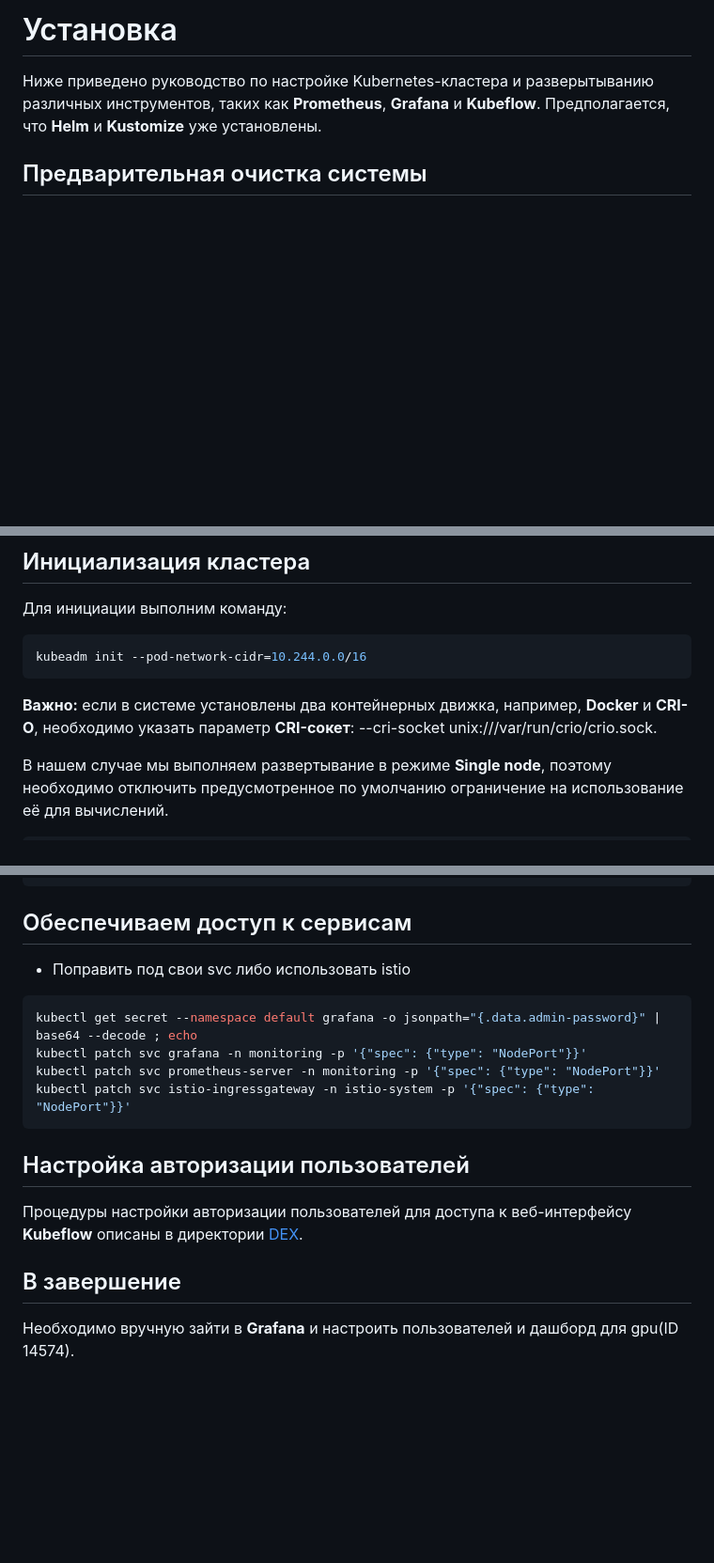
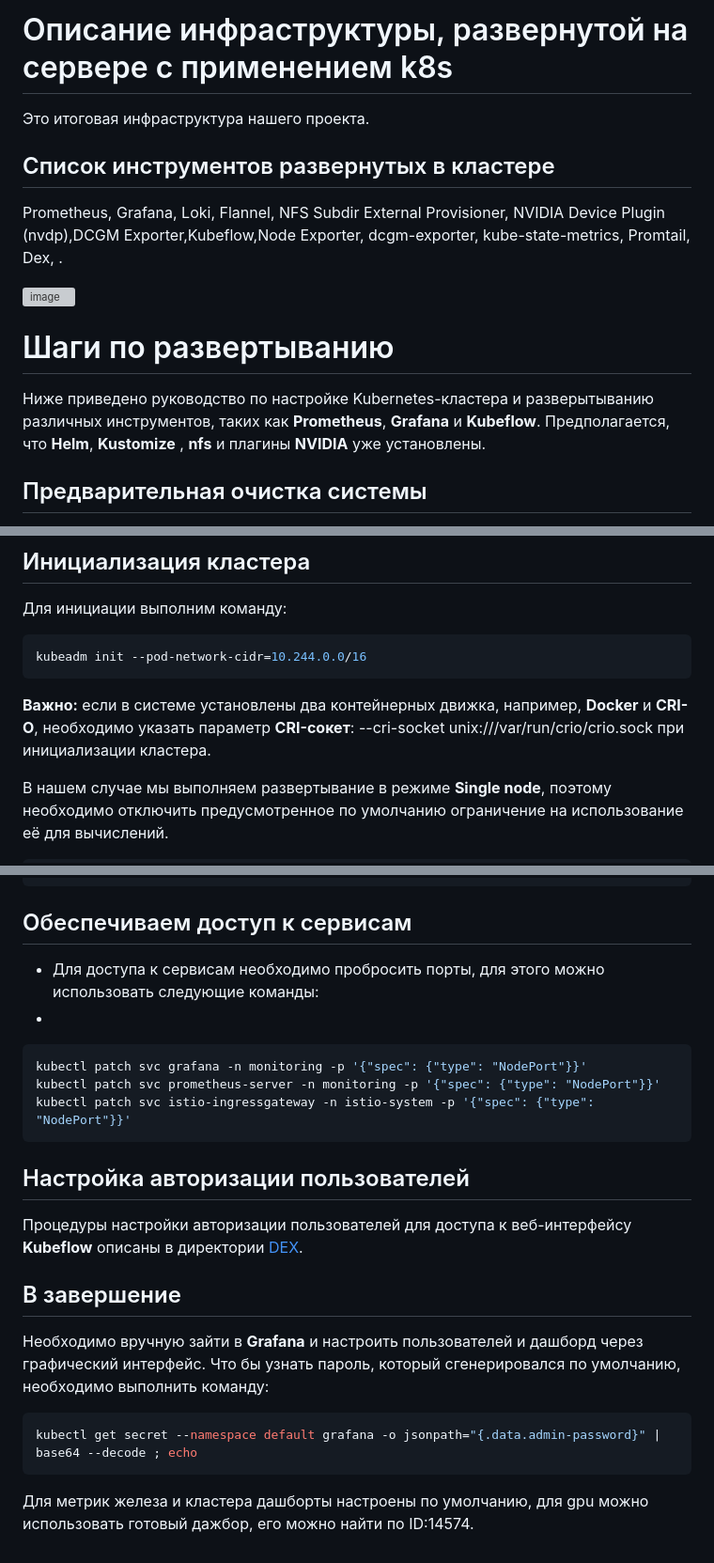
Before and after one commit to Team2RoboTech1TOrg/RoboTech-DO, a Markdown page: k8s/README.md, 3 parts joined by grey strips. Shown at 94% size. GitHub-like rendering; blank space fills up the shorter version; grey boxes are pictures that could not be loaded.

````diff
--- a/k8s/README.md
+++ b/k8s/README.md
@@ -1,6 +1,19 @@
-# Установка
+# Описание инфраструктуры, развернутой на сервере с применением k8s
 
-Ниже приведено руководство по настройке Kubernetes-кластера и разверытыванию различных инструментов, таких как **Prometheus**, **Grafana** и **Kubeflow**. Предполагается, что **Helm** и **Kustomize** уже установлены.
+Это итоговая инфраструктура нашего проекта.
+
+## Список инструментов развернутых в кластере
+
+Prometheus, Grafana, Loki, Flannel, NFS Subdir External Provisioner, NVIDIA Device Plugin (nvdp),DCGM Exporter,Kubeflow,Node Exporter, dcgm-exporter, kube-state-metrics, Promtail, Dex, .
+
+
+
+![image](https://github.com/user-attachments/assets/3f403df0-e542-41eb-abef-f89caae0cd6d)
+
+
+# Шаги по развертыванию
+
+Ниже приведено руководство по настройке Kubernetes-кластера и разверытыванию различных инструментов, таких как **Prometheus**, **Grafana** и **Kubeflow**. Предполагается, что **Helm**, **Kustomize** , **nfs** и плагины **NVIDIA** уже установлены.
 
 ## Предварительная очистка системы
 
@@ -23,7 +36,7 @@ sudo reboot
 kubeadm init --pod-network-cidr=10.244.0.0/16
 ```
 
-**Важно:** если в системе установлены два контейнерных движка, например, **Docker** и **CRI-O**, необходимо указать параметр **CRI-сокет**: --cri-socket unix:///var/run/crio/crio.sock.
+**Важно:** если в системе установлены два контейнерных движка, например, **Docker** и **CRI-O**, необходимо указать параметр **CRI-сокет**: --cri-socket unix:///var/run/crio/crio.sock при инициализации кластера.
 
 В нашем случае мы выполняем развертывание в режиме **Single node**, поэтому необходимо отключить предусмотренное по умолчанию ограничение на использование её для вычислений.
 
@@ -163,10 +176,9 @@ done
 
 ## Обеспечиваем доступ к сервисам
 
-- Поправить под свои svc либо использовать istio
-
+- Для доступа к сервисам необходимо пробросить порты, для этого можно использовать следующие команды:
+-
 ```bash
-kubectl get secret --namespace default grafana -o jsonpath="{.data.admin-password}" | base64 --decode ; echo
 kubectl patch svc grafana -n monitoring -p '{"spec": {"type": "NodePort"}}'
 kubectl patch svc prometheus-server -n monitoring -p '{"spec": {"type": "NodePort"}}'
 kubectl patch svc istio-ingressgateway -n istio-system -p '{"spec": {"type": "NodePort"}}'
@@ -178,4 +190,10 @@ kubectl patch svc istio-ingressgateway -n istio-system -p '{"spec": {"type": "No
 
 ## В завершение
 
-Необходимо вручную зайти в **Grafana** и настроить пользователей и дашборд для gpu(ID 14574).
+
+Необходимо вручную зайти в **Grafana** и настроить пользователей и дашборд через графический интерфейс. Что бы узнать пароль, который сгенерировался по умолчанию, необходимо выполнить команду:
+
+```bash
+kubectl get secret --namespace default grafana -o jsonpath="{.data.admin-password}" | base64 --decode ; echo
+```
+Для метрик железа и кластера дашборты настроены по умолчанию,  для gpu можно использовать готовый дажбор, его можно найти по ID:14574.
````
